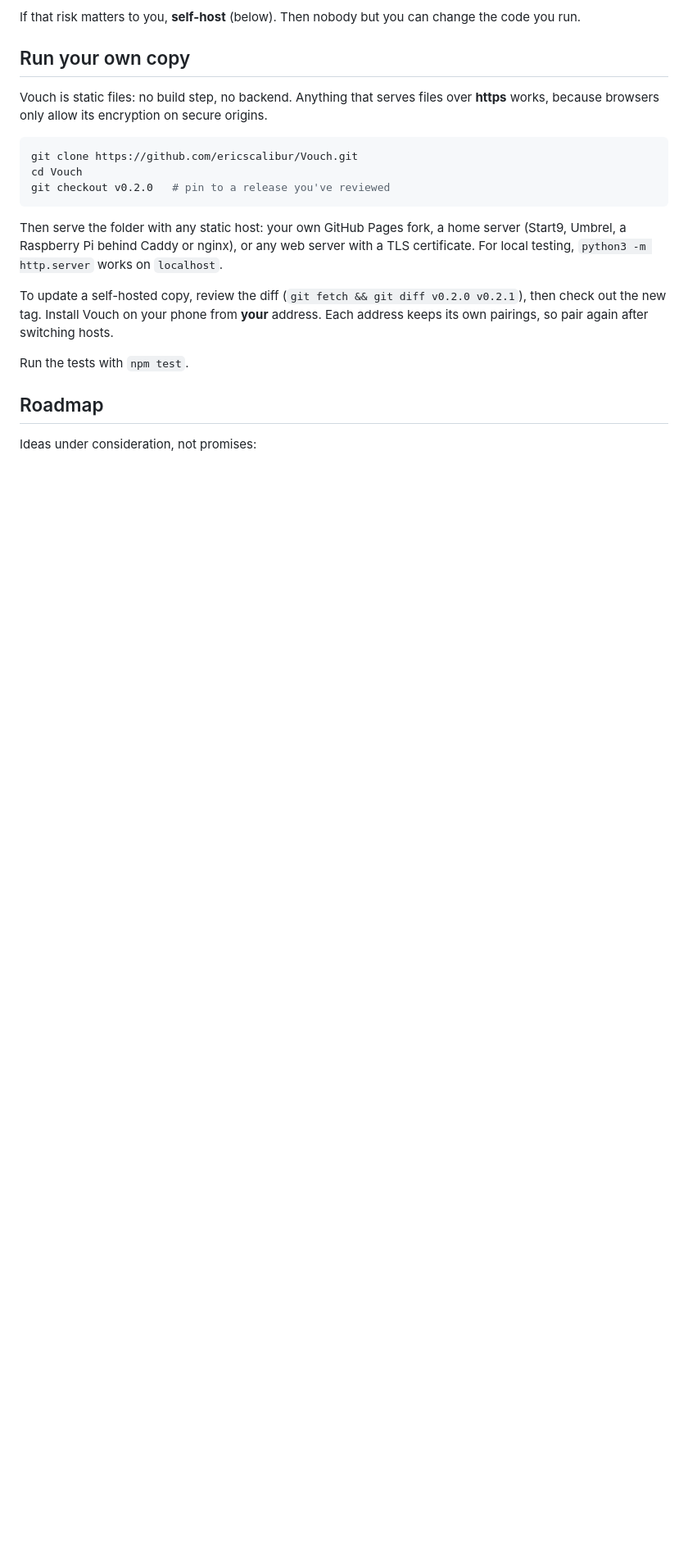
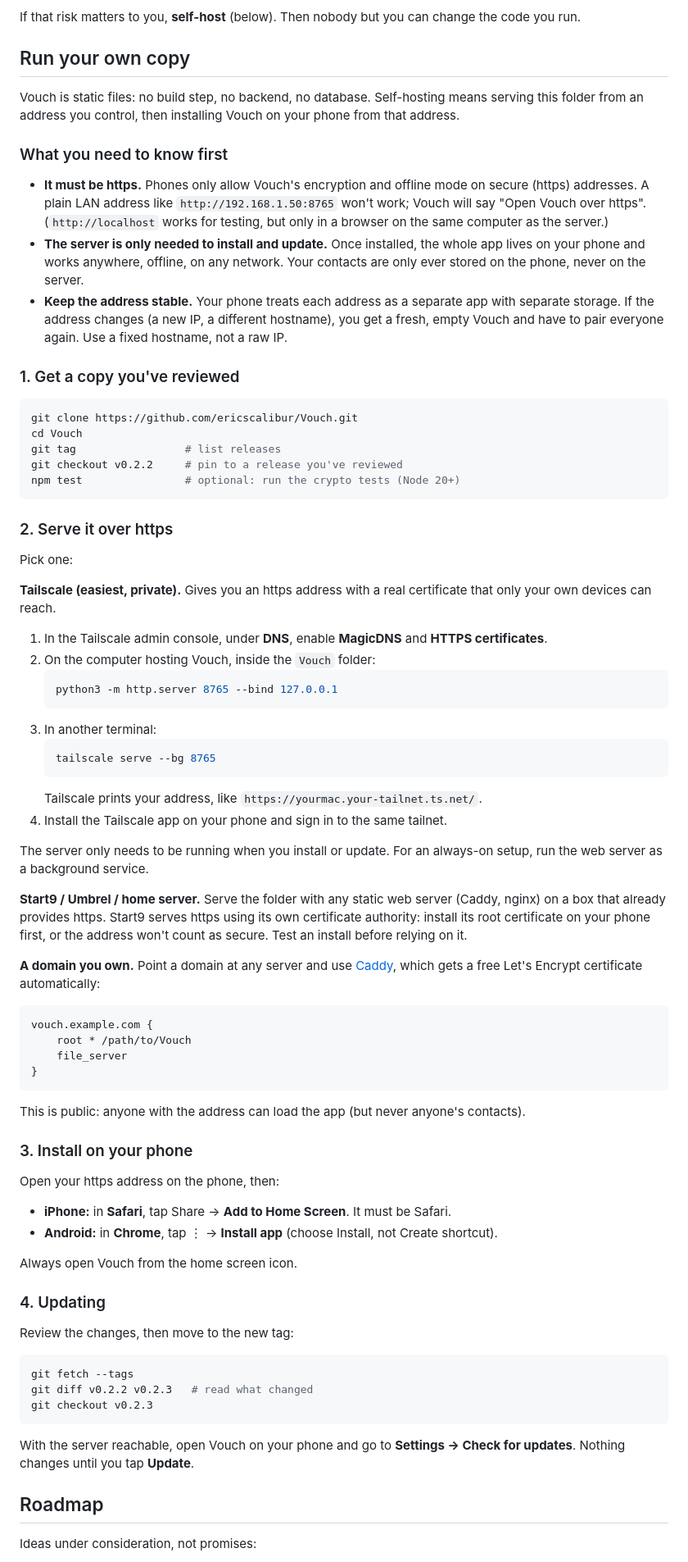
Before and after one commit to ericscalibur/Vouch, a Markdown page: README.md, the part around the change. Shown at 82% size. GitHub-like rendering; blank space fills up the shorter version.

Commit message:
README: rewrite self-hosting guide
Explain the https requirement, that the server is only needed to install
and update, and why the address must stay stable. Step-by-step options
for Tailscale, home servers (Start9/Umbrel), and a domain with Caddy.

Co-Authored-By: Claude Opus 5.5 <noreply@anthropic.com>

````diff
--- a/README.md
+++ b/README.md
@@ -34,19 +34,72 @@ If that risk matters to you, **self-host** (below). Then nobody but you can chan
 
 ## Run your own copy
 
-Vouch is static files: no build step, no backend. Anything that serves files over **https** works, because browsers only allow its encryption on secure origins.
+Vouch is static files: no build step, no backend, no database. Self-hosting means serving this folder from an address you control, then installing Vouch on your phone from that address.
+
+### What you need to know first
+
+- **It must be https.** Phones only allow Vouch's encryption and offline mode on secure (https) addresses. A plain LAN address like `http://192.168.1.50:8765` won't work; Vouch will say "Open Vouch over https". (`http://localhost` works for testing, but only in a browser on the same computer as the server.)
+- **The server is only needed to install and update.** Once installed, the whole app lives on your phone and works anywhere, offline, on any network. Your contacts are only ever stored on the phone, never on the server.
+- **Keep the address stable.** Your phone treats each address as a separate app with separate storage. If the address changes (a new IP, a different hostname), you get a fresh, empty Vouch and have to pair everyone again. Use a fixed hostname, not a raw IP.
+
+### 1. Get a copy you've reviewed
 
 ```sh
 git clone https://github.com/ericscalibur/Vouch.git
 cd Vouch
-git checkout v0.2.0   # pin to a release you've reviewed
+git tag                 # list releases
+git checkout v0.2.2     # pin to a release you've reviewed
+npm test                # optional: run the crypto tests (Node 20+)
 ```
 
-Then serve the folder with any static host: your own GitHub Pages fork, a home server (Start9, Umbrel, a Raspberry Pi behind Caddy or nginx), or any web server with a TLS certificate. For local testing, `python3 -m http.server` works on `localhost`.
+### 2. Serve it over https
 
-To update a self-hosted copy, review the diff (`git fetch && git diff v0.2.0 v0.2.1`), then check out the new tag. Install Vouch on your phone from **your** address. Each address keeps its own pairings, so pair again after switching hosts.
+Pick one:
 
-Run the tests with `npm test`.
+**Tailscale (easiest, private).** Gives you an https address with a real certificate that only your own devices can reach.
+
+1. In the Tailscale admin console, under **DNS**, enable **MagicDNS** and **HTTPS certificates**.
+2. On the computer hosting Vouch, inside the `Vouch` folder:
+   ```sh
+   python3 -m http.server 8765 --bind 127.0.0.1
+   ```
+3. In another terminal:
+   ```sh
+   tailscale serve --bg 8765
+   ```
+   Tailscale prints your address, like `https://yourmac.your-tailnet.ts.net/`.
+4. Install the Tailscale app on your phone and sign in to the same tailnet.
+
+The server only needs to be running when you install or update. For an always-on setup, run the web server as a background service.
+
+**Start9 / Umbrel / home server.** Serve the folder with any static web server (Caddy, nginx) on a box that already provides https. Start9 serves https using its own certificate authority: install its root certificate on your phone first, or the address won't count as secure. Test an install before relying on it.
+
+**A domain you own.** Point a domain at any server and use [Caddy](https://caddyserver.com), which gets a free Let's Encrypt certificate automatically:
+```
+vouch.example.com {
+    root * /path/to/Vouch
+    file_server
+}
+```
+This is public: anyone with the address can load the app (but never anyone's contacts).
+
+### 3. Install on your phone
+
+Open your https address on the phone, then:
+- **iPhone:** in **Safari**, tap Share → **Add to Home Screen**. It must be Safari.
+- **Android:** in **Chrome**, tap ⋮ → **Install app** (choose Install, not Create shortcut).
+
+Always open Vouch from the home screen icon.
+
+### 4. Updating
+
+Review the changes, then move to the new tag:
+```sh
+git fetch --tags
+git diff v0.2.2 v0.2.3   # read what changed
+git checkout v0.2.3
+```
+With the server reachable, open Vouch on your phone and go to **Settings → Check for updates**. Nothing changes until you tap **Update**.
 
 ## Roadmap
 
````
